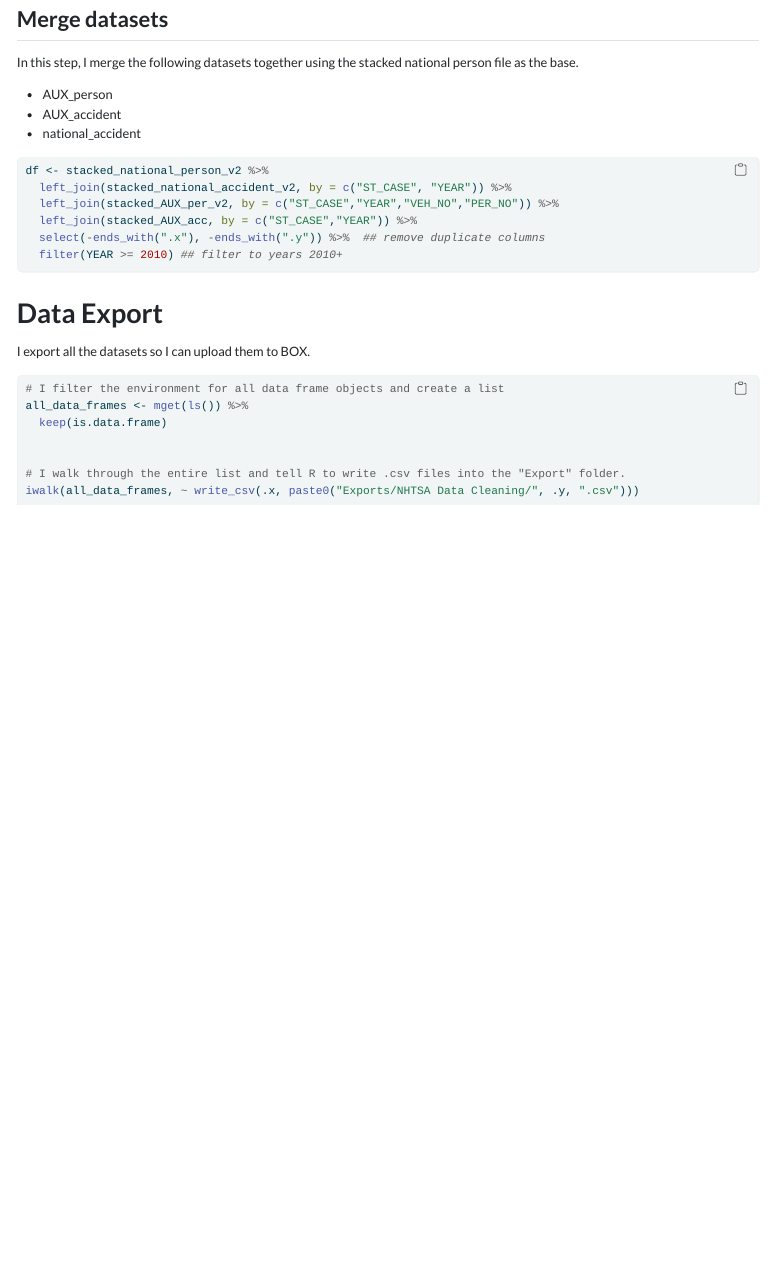
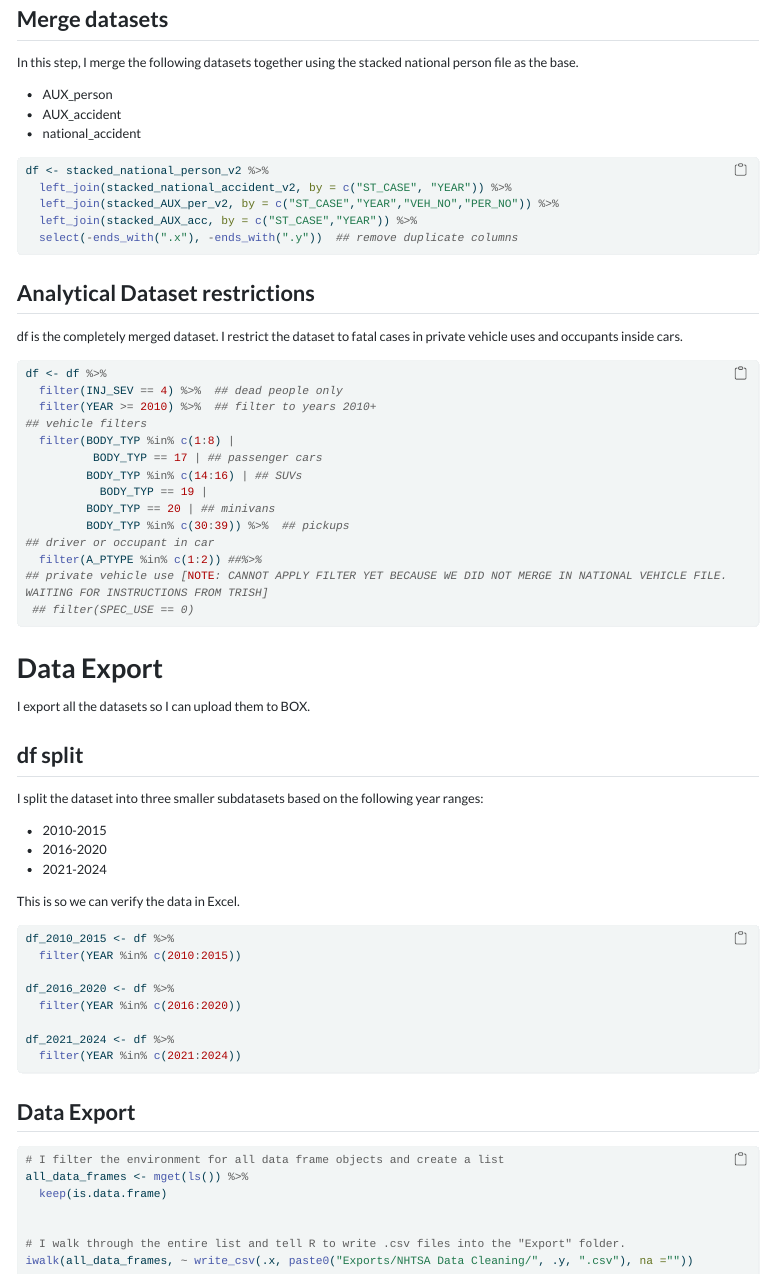
Before and after one commit to torra034-svg/NHTSA_Research_v2, a Quarto document (NHTSA Data Cleaning.qmd): the page in a window 1100 px wide, from 9540 px down. The pictures show the output file NHTSA Data Cleaning.html that the author committed with the source, opened offline; menus at the side of the page are left out; long lines of code are wrapped.

Commit message:
Added analytical restrictions based on Trish last email and made sure all exported files do not contain NA.
Made sure NAs do not exist and created 3 sub-datasets based on year range so Trish can analyze in SAS

````diff
--- a/NHTSA Data Cleaning.qmd
+++ b/NHTSA Data Cleaning.qmd
@@ -694,15 +694,68 @@ df <- stacked_national_person_v2 %>%
   left_join(stacked_national_accident_v2, by = c("ST_CASE", "YEAR")) %>%
   left_join(stacked_AUX_per_v2, by = c("ST_CASE","YEAR","VEH_NO","PER_NO")) %>%
   left_join(stacked_AUX_acc, by = c("ST_CASE","YEAR")) %>%
-  select(-ends_with(".x"), -ends_with(".y")) %>%  ## remove duplicate columns
-  filter(YEAR >= 2010) ## filter to years 2010+
+  select(-ends_with(".x"), -ends_with(".y"))  ## remove duplicate columns
+
 
 ```
+
+## Analytical Dataset restrictions
+df is the completely merged dataset. I restrict the dataset to fatal cases in private vehicle uses and occupants inside cars.
+
+```{r}
+#| label: df-dataset-restrictions
+#| message: false
+#| warning: false
+#| echo: true
+
+df <- df %>%
+  filter(INJ_SEV == 4) %>%  ## dead people only
+  filter(YEAR >= 2010) %>%  ## filter to years 2010+
+## vehicle filters
+  filter(BODY_TYP %in% c(1:8) |
+          BODY_TYP == 17 | ## passenger cars
+         BODY_TYP %in% c(14:16) | ## SUVs
+           BODY_TYP == 19 |
+         BODY_TYP == 20 | ## minivans
+         BODY_TYP %in% c(30:39)) %>%  ## pickups
+## driver or occupant in car
+  filter(A_PTYPE %in% c(1:2)) ##%>%
+## private vehicle use [NOTE: CANNOT APPLY FILTER YET BECAUSE WE DID NOT MERGE IN NATIONAL VEHICLE FILE. WAITING FOR INSTRUCTIONS FROM TRISH]
+ ## filter(SPEC_USE == 0)
+
+
+```
+
 
 # Data Export
 
 I export all the datasets so I can upload them to BOX.
 
+## df split
+I split the dataset into three smaller subdatasets based on the following year ranges:
+
+* 2010-2015
+* 2016-2020
+* 2021-2024
+
+This is so we can verify the data in Excel.
+```{r}
+#| label: df-split
+#| message: false
+#| warning: false
+#| echo: true
+
+df_2010_2015 <- df %>%
+  filter(YEAR %in% c(2010:2015))
+
+df_2016_2020 <- df %>%
+  filter(YEAR %in% c(2016:2020))
+
+df_2021_2024 <- df %>%
+  filter(YEAR %in% c(2021:2024))
+```
+
+## Data Export
 ```{r}
 #| label: data_export
 #| message: false
@@ -715,7 +768,7 @@ all_data_frames <- mget(ls()) %>%
 
 
 # I walk through the entire list and tell R to write .csv files into the "Export" folder.
-iwalk(all_data_frames, ~ write_csv(.x, paste0("Exports/NHTSA Data Cleaning/", .y, ".csv")))
+iwalk(all_data_frames, ~ write_csv(.x, paste0("Exports/NHTSA Data Cleaning/", .y, ".csv"), na =""))
 
 
 
````
Also changed, not shown: NHTSA Data Cleaning.html, NHTSA Data Cleaning.qmd (4 more changed lines), 1 other file.
